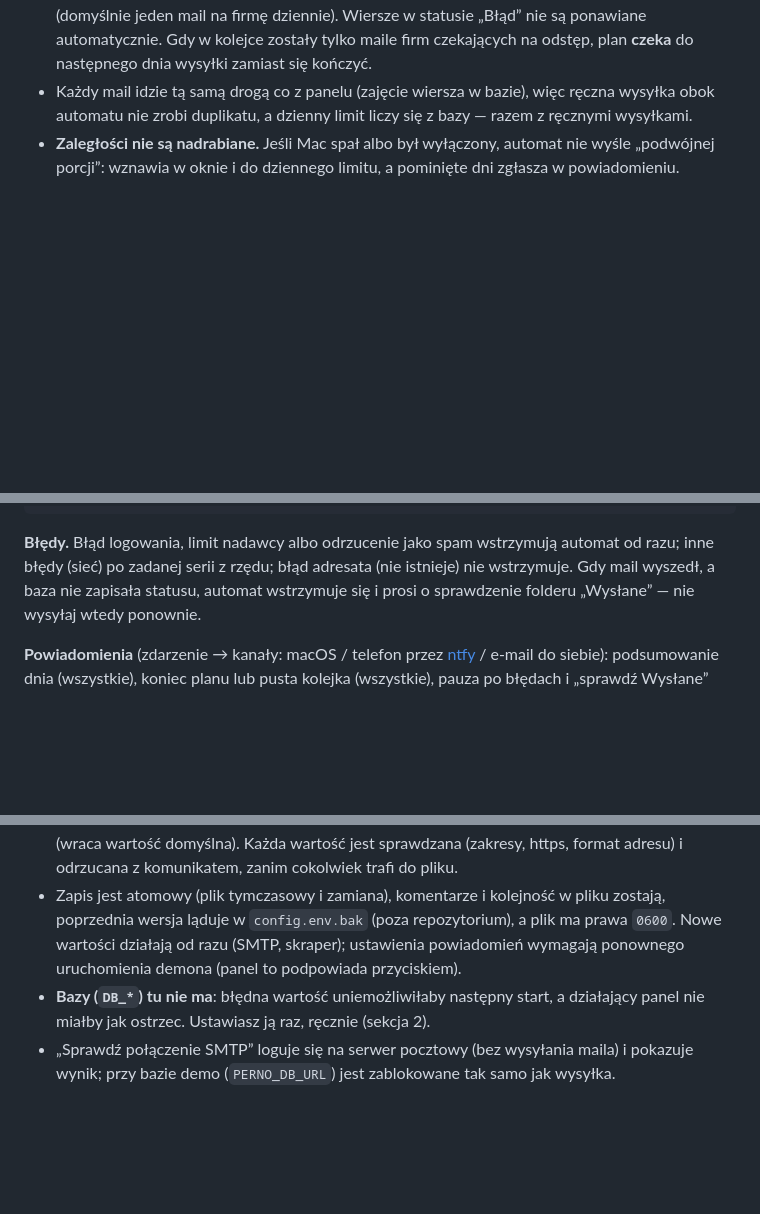
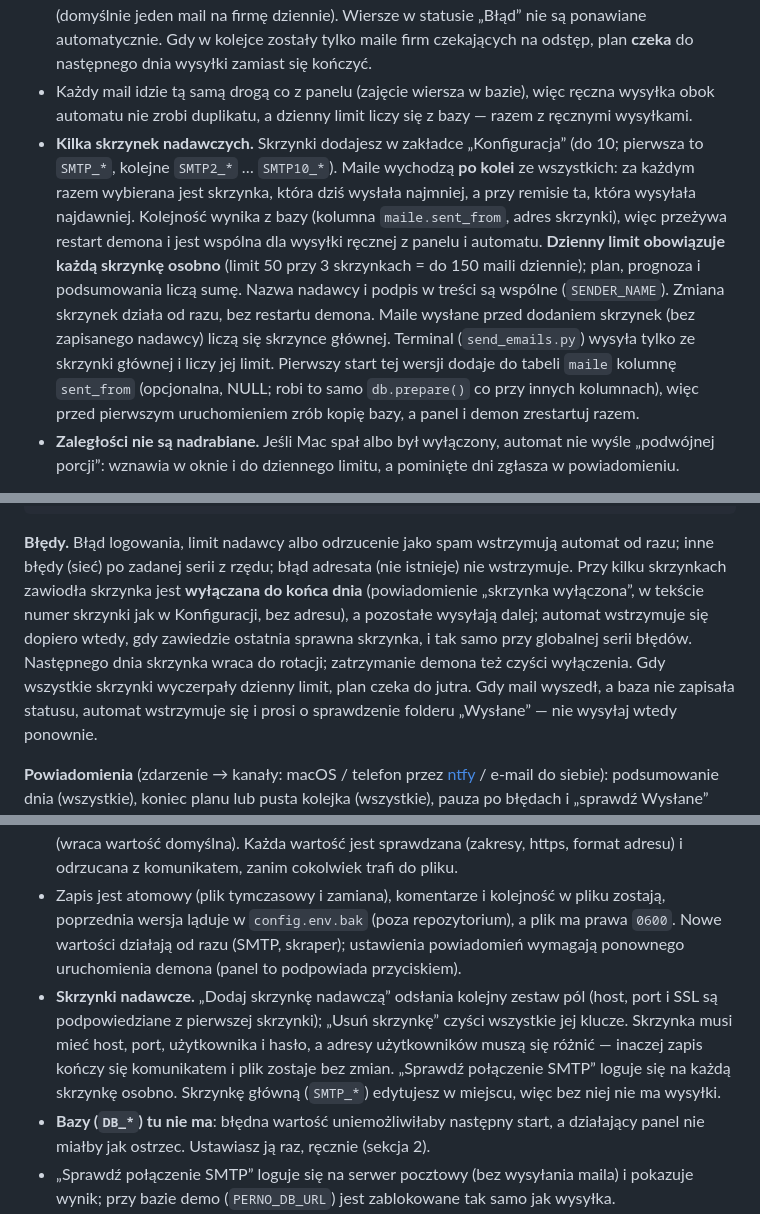
Before and after one commit to Beyond-Oraganization/Beyond-Sales, a Markdown page: README.md, 3 parts joined by grey strips. Rendered like a GitHub page; blank space fills up the shorter version.

Commit message:
Document sending from several mailboxes
Co-Authored-By: Claude Sonnet 5.5 <noreply@anthropic.com>

````diff
--- a/README.md
+++ b/README.md
@@ -463,6 +463,16 @@ resztę. Jedyna rzecz wymagająca terminala to ewentualne wybudzanie Maca przed
   wysyłki zamiast się kończyć.
 - Każdy mail idzie tą samą drogą co z panelu (zajęcie wiersza w bazie), więc ręczna wysyłka obok automatu nie zrobi
   duplikatu, a dzienny limit liczy się z bazy — razem z ręcznymi wysyłkami.
+- **Kilka skrzynek nadawczych.** Skrzynki dodajesz w zakładce „Konfiguracja” (do 10; pierwsza to `SMTP_*`, kolejne
+  `SMTP2_*` … `SMTP10_*`). Maile wychodzą **po kolei** ze wszystkich: za każdym razem wybierana jest skrzynka, która dziś
+  wysłała najmniej, a przy remisie ta, która wysyłała najdawniej. Kolejność wynika z bazy (kolumna `maile.sent_from`, adres
+  skrzynki), więc przeżywa restart demona i jest wspólna dla wysyłki ręcznej z panelu i automatu. **Dzienny limit obowiązuje
+  każdą skrzynkę osobno** (limit 50 przy 3 skrzynkach = do 150 maili dziennie); plan, prognoza i podsumowania liczą sumę.
+  Nazwa nadawcy i podpis w treści są wspólne (`SENDER_NAME`). Zmiana skrzynek działa od razu, bez restartu demona.
+  Maile wysłane przed dodaniem skrzynek (bez zapisanego nadawcy) liczą się skrzynce głównej. Terminal (`send_emails.py`)
+  wysyła tylko ze skrzynki głównej i liczy jej limit.
+  Pierwszy start tej wersji dodaje do tabeli `maile` kolumnę `sent_from` (opcjonalna, NULL; robi to samo `db.prepare()` co
+  przy innych kolumnach), więc przed pierwszym uruchomieniem zrób kopię bazy, a panel i demon zrestartuj razem.
 - **Zaległości nie są nadrabiane.** Jeśli Mac spał albo był wyłączony, automat nie wyśle „podwójnej porcji”: wznawia w oknie
   i do dziennego limitu, a pominięte dni zgłasza w powiadomieniu.
 
@@ -484,7 +494,11 @@ python3 automat.py status | pause | resume | stop | uninstall | print-pmset
 ```
 
 **Błędy.** Błąd logowania, limit nadawcy albo odrzucenie jako spam wstrzymują automat od razu; inne błędy (sieć) po
-zadanej serii z rzędu; błąd adresata (nie istnieje) nie wstrzymuje. Gdy mail wyszedł, a baza nie zapisała statusu,
+zadanej serii z rzędu; błąd adresata (nie istnieje) nie wstrzymuje. Przy kilku skrzynkach zawiodła skrzynka jest
+**wyłączana do końca dnia** (powiadomienie „skrzynka wyłączona”, w tekście numer skrzynki jak w Konfiguracji, bez adresu), a
+pozostałe wysyłają dalej; automat wstrzymuje się dopiero wtedy, gdy zawiedzie ostatnia sprawna skrzynka, i tak samo przy
+globalnej serii błędów. Następnego dnia skrzynka wraca do rotacji; zatrzymanie demona też czyści wyłączenia. Gdy
+wszystkie skrzynki wyczerpały dzienny limit, plan czeka do jutra. Gdy mail wyszedł, a baza nie zapisała statusu,
 automat wstrzymuje się i prosi o sprawdzenie folderu „Wysłane” — nie wysyłaj wtedy ponownie.
 
 **Powiadomienia** (zdarzenie → kanały: macOS / telefon przez [ntfy](https://docs.ntfy.sh/) / e-mail do siebie):
@@ -518,6 +532,11 @@ Edytuje `config.env` bez otwierania pliku: Poczta (SMTP), Powiadomienia automatu
 - Zapis jest atomowy (plik tymczasowy i zamiana), komentarze i kolejność w pliku zostają, poprzednia wersja ląduje w
   `config.env.bak` (poza repozytorium), a plik ma prawa `0600`. Nowe wartości działają od razu (SMTP, skraper); ustawienia
   powiadomień wymagają ponownego uruchomienia demona (panel to podpowiada przyciskiem).
+- **Skrzynki nadawcze.** „Dodaj skrzynkę nadawczą” odsłania kolejny zestaw pól (host, port i SSL są podpowiedziane z
+  pierwszej skrzynki); „Usuń skrzynkę” czyści wszystkie jej klucze. Skrzynka musi mieć host, port, użytkownika i hasło,
+  a adresy użytkowników muszą się różnić — inaczej zapis kończy się komunikatem i plik zostaje bez zmian. „Sprawdź
+  połączenie SMTP” loguje się na każdą skrzynkę osobno. Skrzynkę główną (`SMTP_*`) edytujesz w miejscu, więc bez niej nie ma
+  wysyłki.
 - **Bazy (`DB_*`) tu nie ma**: błędna wartość uniemożliwiłaby następny start, a działający panel nie miałby jak ostrzec.
   Ustawiasz ją raz, ręcznie (sekcja 2).
 - „Sprawdź połączenie SMTP” loguje się na serwer pocztowy (bez wysyłania maila) i pokazuje wynik; przy bazie demo
````
Also changed, not shown: other parts of README.md (+1 -1 lines).
